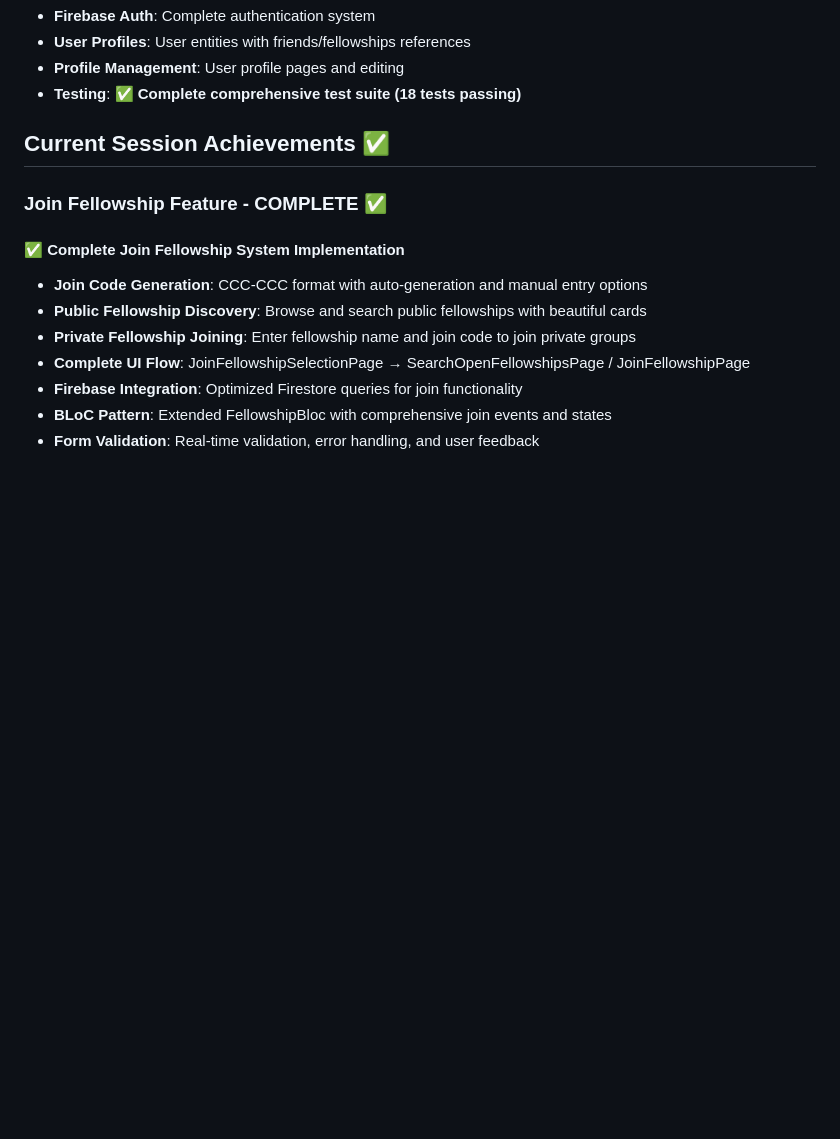
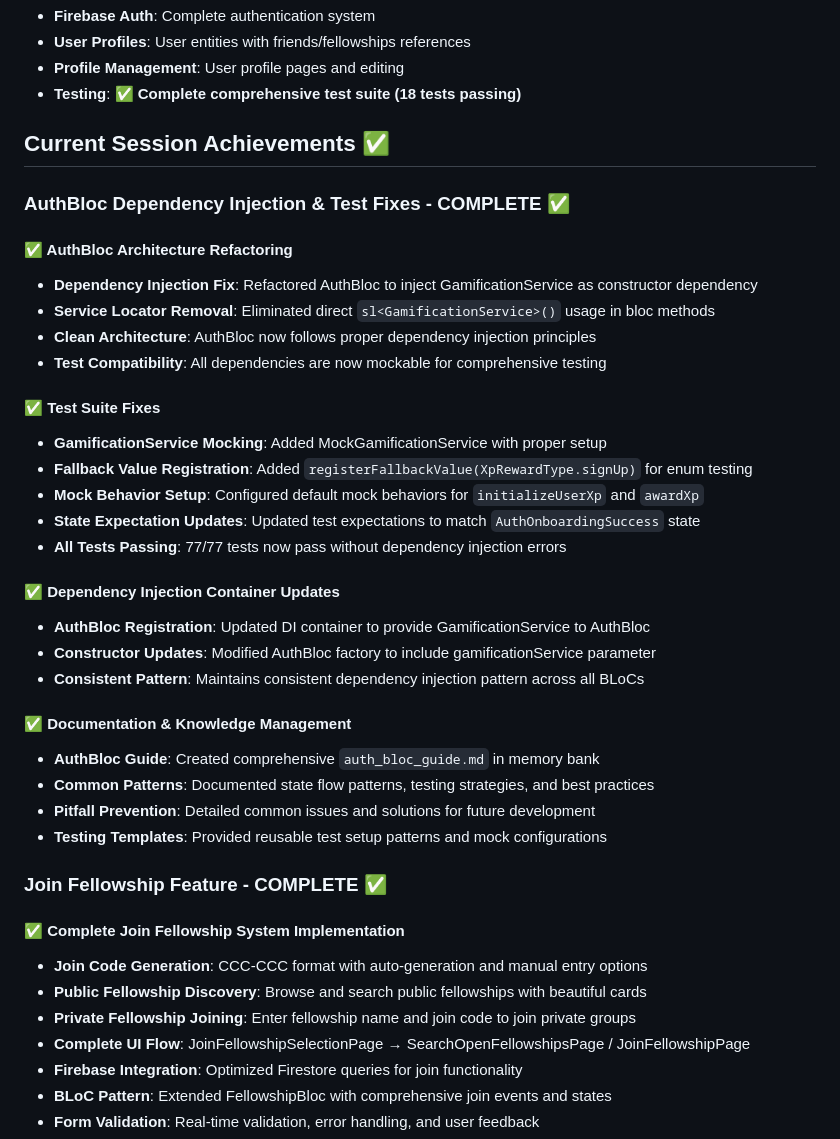
Before and after one commit to dslunde/CritChat, a Markdown page: memory-bank/progress.md, the part around the change. Rendered like a GitHub page; blank space fills up the shorter version.

```diff
--- a/memory-bank/progress.md
+++ b/memory-bank/progress.md
@@ -584,6 +584,32 @@ With the join fellowship system complete, focus on chat improvements:
 
 ## Current Session Achievements ✅
 
+### AuthBloc Dependency Injection & Test Fixes - COMPLETE ✅
+
+#### ✅ AuthBloc Architecture Refactoring
+- **Dependency Injection Fix**: Refactored AuthBloc to inject GamificationService as constructor dependency
+- **Service Locator Removal**: Eliminated direct `sl<GamificationService>()` usage in bloc methods
+- **Clean Architecture**: AuthBloc now follows proper dependency injection principles
+- **Test Compatibility**: All dependencies are now mockable for comprehensive testing
+
+#### ✅ Test Suite Fixes
+- **GamificationService Mocking**: Added MockGamificationService with proper setup
+- **Fallback Value Registration**: Added `registerFallbackValue(XpRewardType.signUp)` for enum testing
+- **Mock Behavior Setup**: Configured default mock behaviors for `initializeUserXp` and `awardXp`
+- **State Expectation Updates**: Updated test expectations to match `AuthOnboardingSuccess` state
+- **All Tests Passing**: 77/77 tests now pass without dependency injection errors
+
+#### ✅ Dependency Injection Container Updates
+- **AuthBloc Registration**: Updated DI container to provide GamificationService to AuthBloc
+- **Constructor Updates**: Modified AuthBloc factory to include gamificationService parameter
+- **Consistent Pattern**: Maintains consistent dependency injection pattern across all BLoCs
+
+#### ✅ Documentation & Knowledge Management
+- **AuthBloc Guide**: Created comprehensive `auth_bloc_guide.md` in memory bank
+- **Common Patterns**: Documented state flow patterns, testing strategies, and best practices
+- **Pitfall Prevention**: Detailed common issues and solutions for future development
+- **Testing Templates**: Provided reusable test setup patterns and mock configurations
+
 ### Join Fellowship Feature - COMPLETE ✅
 
 #### ✅ Complete Join Fellowship System Implementation
```
Also changed, not shown: memory-bank/activeContext.md (+27 -2 lines), memory-bank/auth_bloc_guide.md (added, +225 -0 lines).
